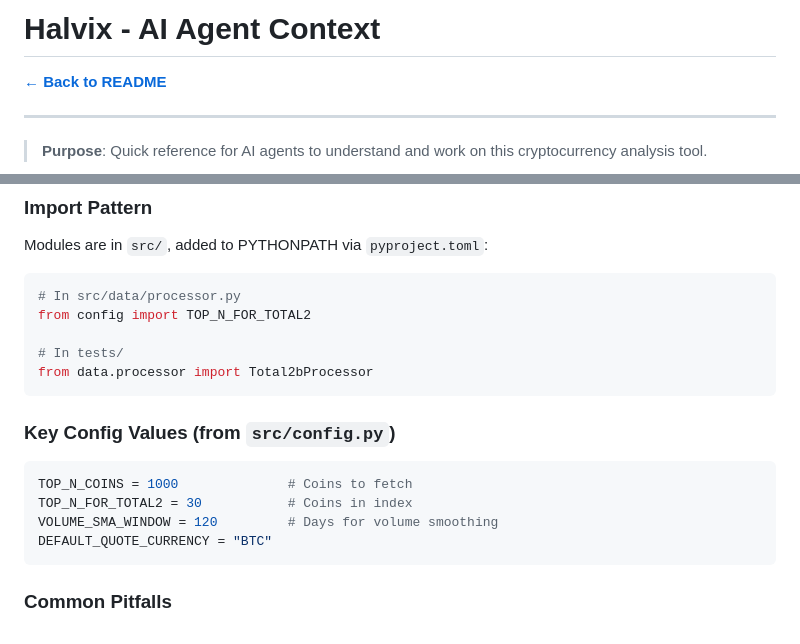
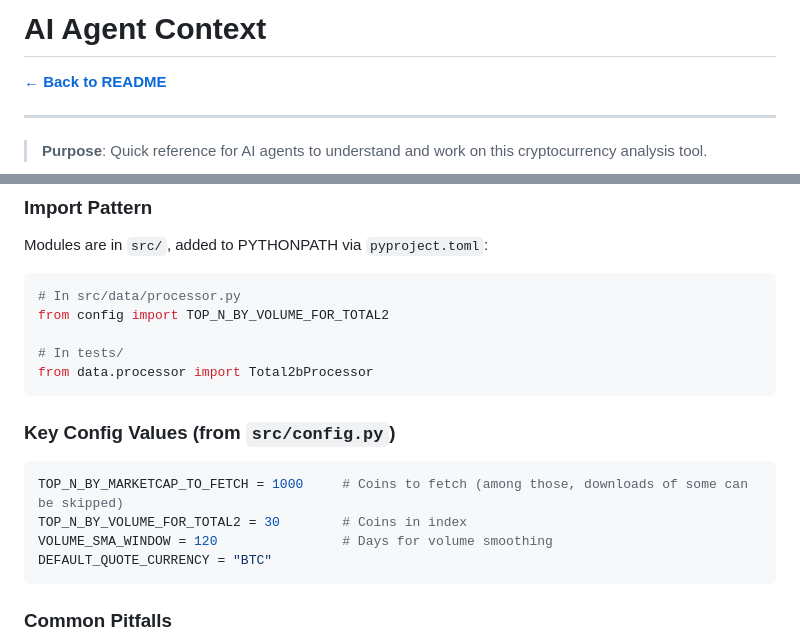
Before and after one commit to yohplala/halvix, a Markdown page: AGENTS.md, 2 parts joined by grey strips. GitHub-like rendering.

````diff
--- a/AGENTS.md
+++ b/AGENTS.md
@@ -1,4 +1,4 @@
-# Halvix - AI Agent Context
+# AI Agent Context
 
 **[← Back to README](README.md)**
 
@@ -131,7 +131,7 @@ poetry run pytest -v --tb=short             # Verbose
 Modules are in `src/`, added to PYTHONPATH via `pyproject.toml`:
 ```python
 # In src/data/processor.py
-from config import TOP_N_FOR_TOTAL2
+from config import TOP_N_BY_VOLUME_FOR_TOTAL2
 
 # In tests/
 from data.processor import Total2bProcessor
@@ -139,9 +139,9 @@ from data.processor import Total2bProcessor
 
 ### Key Config Values (from `src/config.py`)
 ```python
-TOP_N_COINS = 1000              # Coins to fetch
-TOP_N_FOR_TOTAL2 = 30           # Coins in index
-VOLUME_SMA_WINDOW = 120         # Days for volume smoothing
+TOP_N_BY_MARKETCAP_TO_FETCH = 1000     # Coins to fetch (among those, downloads of some can be skipped)
+TOP_N_BY_VOLUME_FOR_TOTAL2 = 30        # Coins in index
+VOLUME_SMA_WINDOW = 120                # Days for volume smoothing
 DEFAULT_QUOTE_CURRENCY = "BTC"
 ```
 
````
